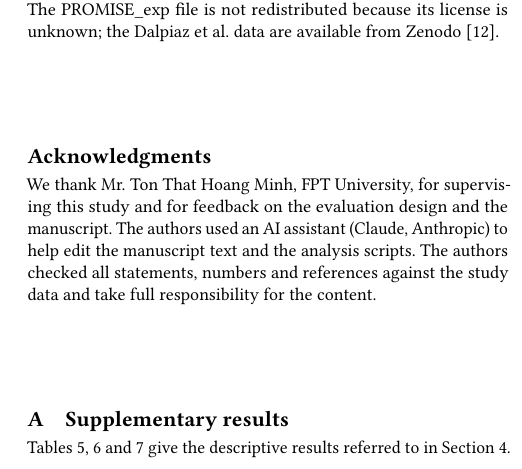
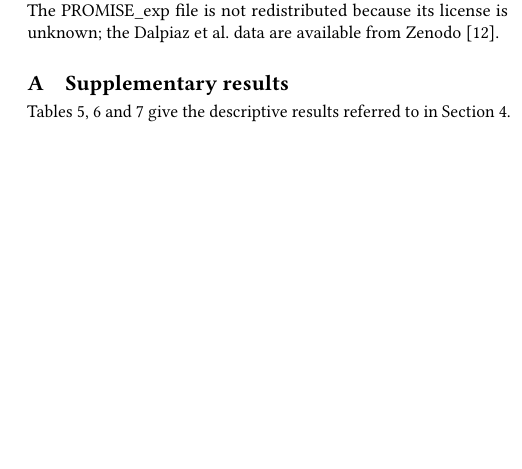
Before and after one commit to TaiNguyen66/fr_nfr_ensemble_research, a LaTeX paper (paper_iciit/main.tex): part of one column of page 7 of 8, cut so that both start at the same text, the shorter picture padded with empty space. Compiled offline with pdfLaTeX.

Commit message:
ICIIT version: remove acknowledgment section

```diff
--- a/paper_iciit/main.tex
+++ b/paper_iciit/main.tex
@@ -70,10 +70,6 @@ Some studies on classifying functional (FR) and non-functional (NFR) requirement
 \input{sections/threats}
 \input{sections/conclusion}
 
-\begin{acks}
-We thank Mr. Ton That Hoang Minh, FPT University, for supervising this study and for feedback on the evaluation design and the manuscript. The authors used an AI assistant (Claude, Anthropic) to help edit the manuscript text and the analysis scripts. The authors checked all statements, numbers and references against the study data and take full responsibility for the content.
-\end{acks}
-
 
 \appendix
 \section{Supplementary results}
```
Also changed, not shown: paper_iciit/README.md.
